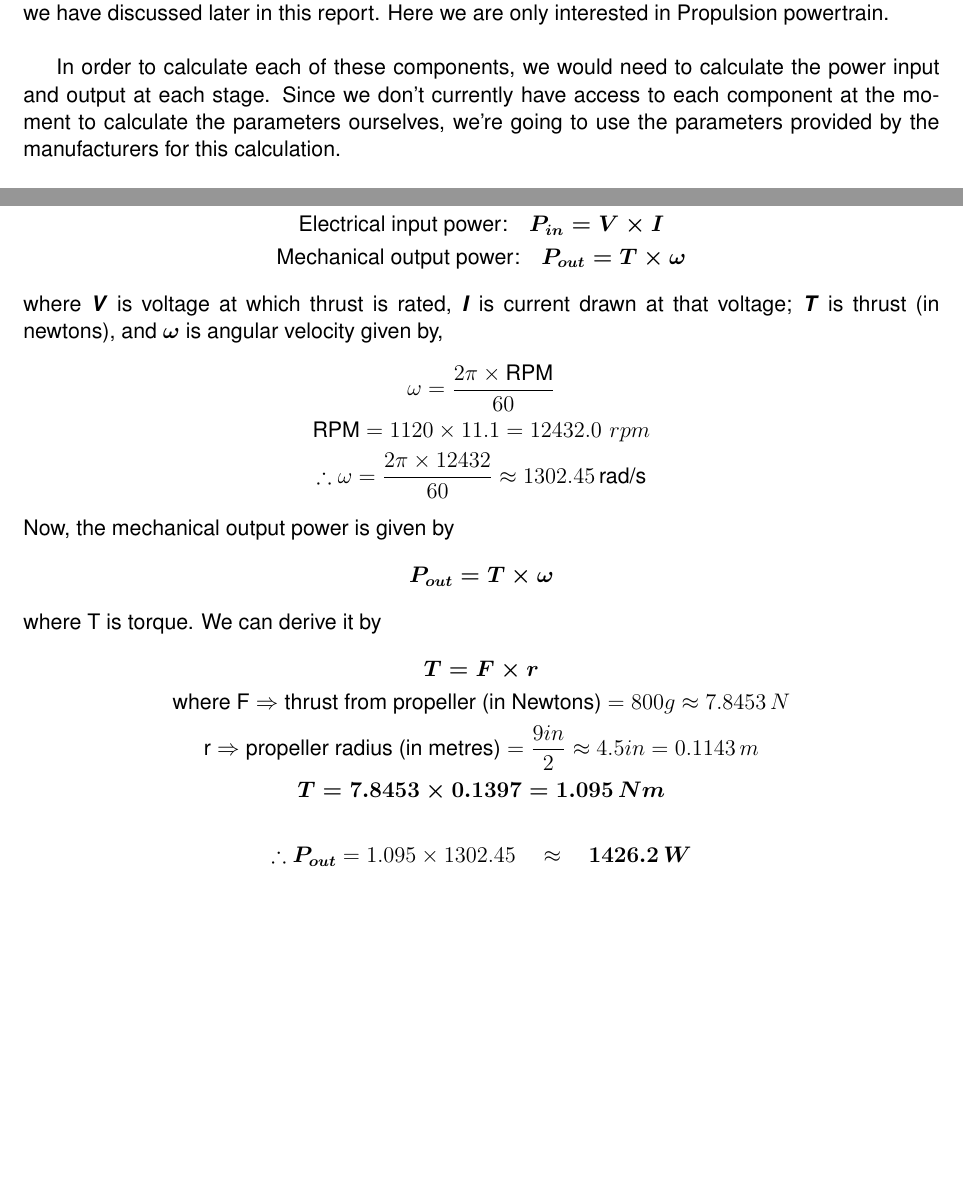
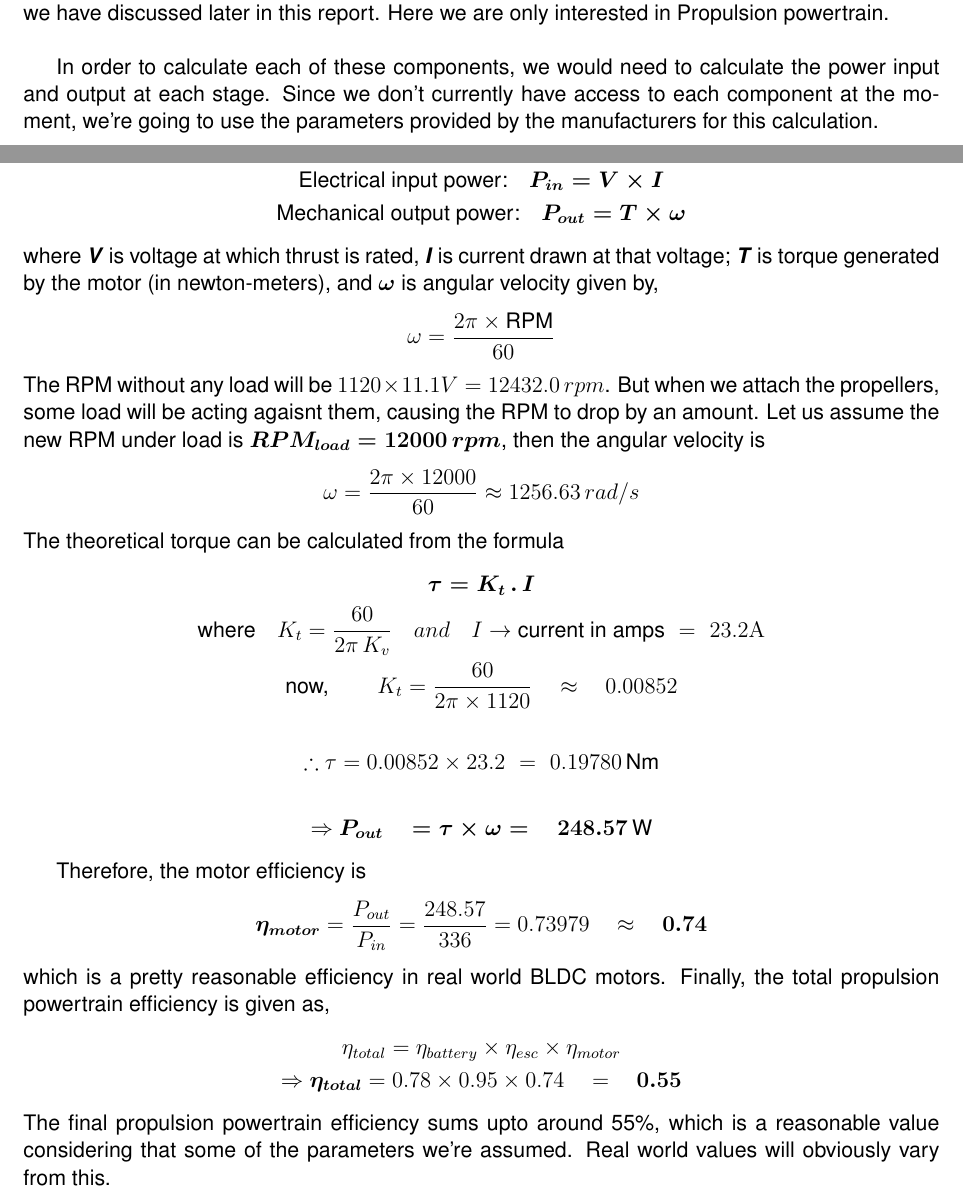
Before and after one commit to Dasux/aerothon2025repo, a LaTeX document (report.tex): two parts of pages 11 and 13 of 20, joined at a grey line, cut so that both start at the same text, the shorter picture padded with empty space. Compiled offline with pdfLaTeX.

Commit message:
finished propulsion powertrain

```diff
--- a/report.tex
+++ b/report.tex
@@ -317,7 +317,8 @@
       \]
       \textbf{Note:} There are other components in the powertrain which we have not discussed here, and which we have discussed later in this report. Here we are only interested in Propulsion powertrain. \\
 
-      In order to calculate each of these components, we would need to calculate the power input and output at each stage. Since we don't currently have access to each component at the moment to calculate the parameters ourselves, we're going to use the parameters provided by the manufacturers for this calculation. \\ \\
+      In order to calculate each of these components, we would need to calculate the power input and output at each stage. Since we don't currently have access to each component at the moment, we're going to use the parameters provided by the manufacturers for this calculation. \\ \\
+      \newpage
       \textbf{\large Battery Efficiency Derivation:}\\
       Given are the following from datasheets:
       \begin{itemize}
@@ -373,21 +375,23 @@
         \text{Electrical input power:}\quad \boldsymbol{ P_{in} = V \times I} \\
         \text{Mechanical output power:} \quad \boldsymbol{ P_{out} = T \times \omega}
       \end{gather*}
-      where \textbf{\textit{V}} is voltage at which thrust is rated, \textbf{\textit{I}} is current drawn at that voltage; \textbf{\textit{T}} is thrust (in newtons), and $ \boldsymbol{\omega} $ is angular velocity given by,
-      \begin{gather*}
-        \omega = \frac{2 \pi \times \text{RPM}}{60} \\
-        \text{RPM} = 1120 \times 11.1 = 12432.0 \, \,  rpm \\
-        \therefore \omega = \frac{2 \pi \times 12432}{60} \approx 1302.45 \, \text{rad/s}
-      \end{gather*}
-      Now, the mechanical output power is given by \[ \boldsymbol{P_{out} = T \times \omega} \] where T is torque. We can derive it by
-      \begin{gather*}
-        \boldsymbol{T = F \times r} \\
-        \text{where F} \Rightarrow \text{thrust from propeller (in Newtons)} = 800g \approx 7.8453 \, N \\
-        \text{r} \Rightarrow \text{propeller radius (in metres)} = \frac{9in}{2} \approx 4.5in = 0.1143 \, m \\
-        \boldsymbol{T = 7.8453 \times 0.1397 = 1.095 \, Nm} \\ \\
-        \therefore \boldsymbol{P_{out}} = 1.095 \times 1302.45 \quad \approx \quad \boldsymbol{1426.2 \, W}
-      \end{gather*}
+      where \textbf{\textit{V}} is voltage at which thrust is rated, \textbf{\textit{I}} is current drawn at that voltage; \textbf{\textit{T}} is torque generated by the motor (in newton-meters), and $ \boldsymbol{\omega} $ is angular velocity given by, \[ \omega = \frac{2 \pi \times \text{RPM}}{60} \]
+      The RPM without any load will be $ 1120 \times 11.1V = 12432.0 \, rpm $. But when we attach the propellers, some load will be acting agaisnt them, causing the RPM to drop by an amount. Let us assume the new RPM under load is $ \boldsymbol{RPM_{load} = 12000\, rpm} $, then the angular velocity is \[ \omega = \frac{2 \pi \times 12000}{60} \approx 1256.63 \, rad/s\]
+  The theoretical torque can be calculated from the formula
+  \begin{gather*}
+    \boldsymbol{\tau = K_t \, . \, I} \\
+    \text{where} \quad K_t = \frac{60}{2 \pi \, K_v} \quad and \quad I \rightarrow \text{current in amps} \,\, = \,\, 23.2 \mathrm{A} \\
+    \text{now, } \quad \quad K_t = \frac{60}{2 \pi \times 1120} \quad \approx \quad 0.00852 \\ \\
+    \therefore \tau = 0.00852 \times 23.2 \, \, = \, \, 0.19780 \, \text{Nm} \\ \\
+    \Rightarrow \boldsymbol{ P_{out} \quad = \tau \times \omega = \quad 248.57 \, \text{W} }
+  \end{gather*}
 
+  Therefore, the motor efficiency is \[ \boldsymbol{\eta_{motor}} = \frac{P_{out}}{P_{in}} = \frac{248.57}{336} = 0.73979 \quad \approx \quad \boldsymbol{0.74} \] which is a pretty reasonable efficiency in real world BLDC motors. Finally, the total propulsion powertrain efficiency is given as,
+  \begin{gather*}
+    \eta_{total} = \eta_{battery} \times \eta_{esc} \times \eta_{motor} \\
+    \Rightarrow \boldsymbol{\eta_{total}} = 0.78 \times 0.95 \times 0.74 \quad = \quad \boldsymbol{0.55}
+  \end{gather*}
+  The final propulsion powertrain efficiency sums upto around 55\%, which is a reasonable value considering that some of the parameters we're assumed. Real world values will obviously vary from this.
 
       %\textbf{Assumptions:}
       %\begin{itemize}
```
Also changed, not shown: report.pdf, report.tex (1 more changed lines), 3 other files.
